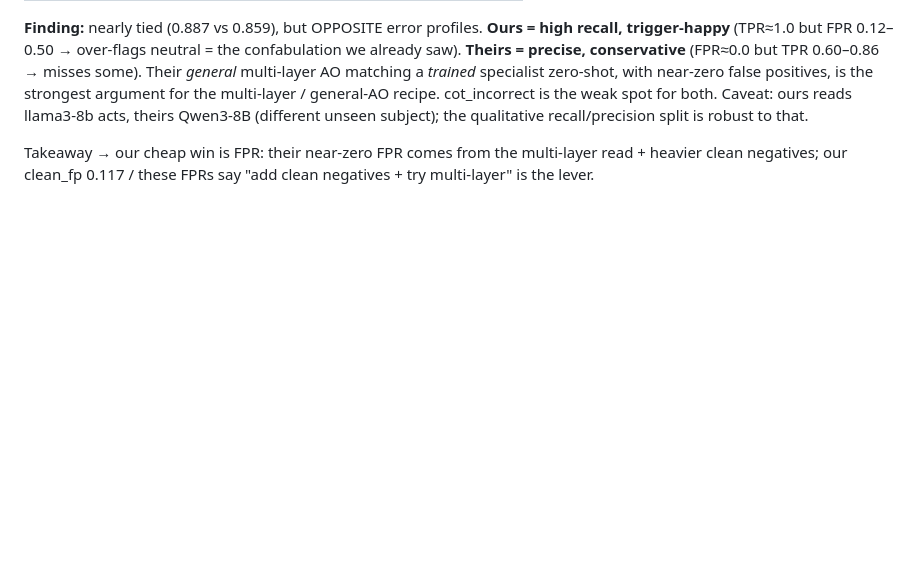
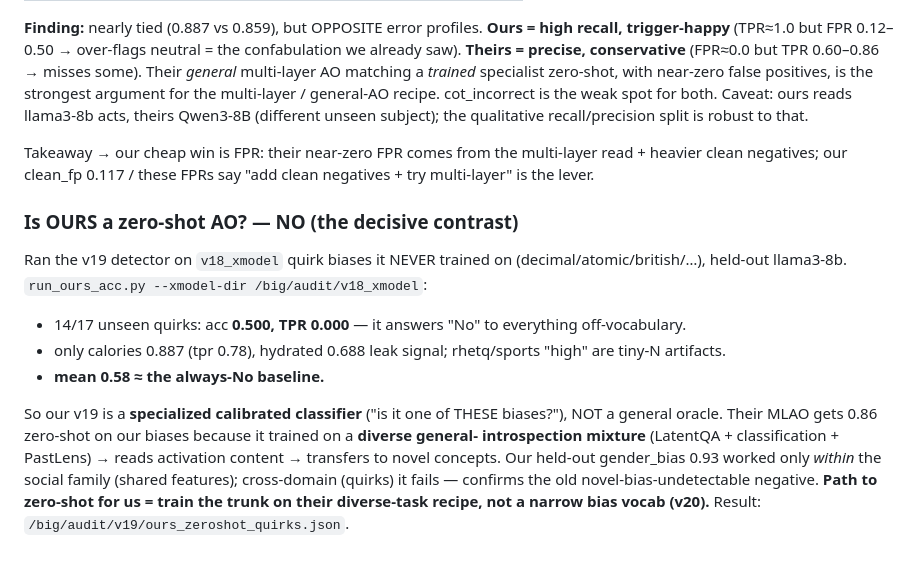
Before and after one commit to AlexWortega/qwen3-1p7b-nla, a Markdown page: docs/v15_autoresearch/RESULTS_v19.md, the part around the change. Rendered like a GitHub page; blank space fills up the shorter version.

Commit message:
v19b: ours is NOT a zero-shot AO (decisive contrast vs MLAO)
v19 detector on 17 unseen quirk biases: TPR~0, mean acc 0.58 (= always-No).
Specialized classifier, not a general oracle. Their MLAO zero-shot 0.86 on our
biases because trained on diverse mixture (LatentQA+cls+PastLens). Path to
zero-shot = their diverse recipe (v20).

Co-Authored-By: Claude Opus 4.8 (1M context) <noreply@anthropic.com>

```diff
--- a/docs/v15_autoresearch/RESULTS_v19.md
+++ b/docs/v15_autoresearch/RESULTS_v19.md
@@ -116,3 +116,19 @@ general-AO recipe. cot_incorrect is the weak spot for both. Caveat: ours reads l
 
 Takeaway → our cheap win is FPR: their near-zero FPR comes from the multi-layer read + heavier clean
 negatives; our clean_fp 0.117 / these FPRs say "add clean negatives + try multi-layer" is the lever.
+
+### Is OURS a zero-shot AO? — NO (the decisive contrast)
+Ran the v19 detector on `v18_xmodel` quirk biases it NEVER trained on (decimal/atomic/british/…),
+held-out llama3-8b. `run_ours_acc.py --xmodel-dir /big/audit/v18_xmodel`:
+
+- 14/17 unseen quirks: acc **0.500, TPR 0.000** — it answers "No" to everything off-vocabulary.
+- only calories 0.887 (tpr 0.78), hydrated 0.688 leak signal; rhetq/sports "high" are tiny-N artifacts.
+- **mean 0.58 ≈ the always-No baseline.**
+
+So our v19 is a **specialized calibrated classifier** ("is it one of THESE biases?"), NOT a general
+oracle. Their MLAO gets 0.86 zero-shot on our biases because it trained on a **diverse general-
+introspection mixture** (LatentQA + classification + PastLens) → reads activation content → transfers
+to novel concepts. Our held-out gender_bias 0.93 worked only *within* the social family (shared
+features); cross-domain (quirks) it fails — confirms the old novel-bias-undetectable negative.
+**Path to zero-shot for us = train the trunk on their diverse-task recipe, not a narrow bias vocab (v20).**
+Result: `/big/audit/v19/ours_zeroshot_quirks.json`.
```
